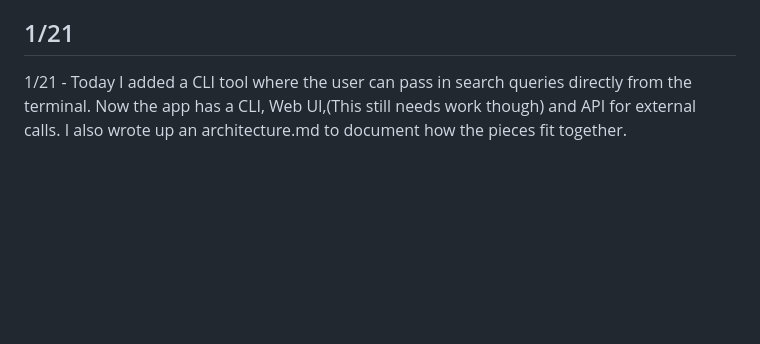
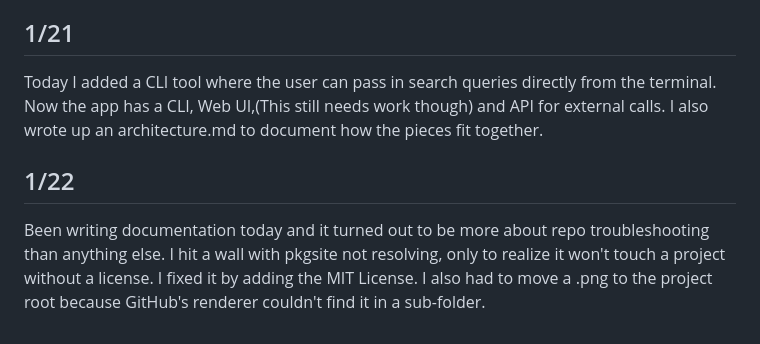
Before and after one commit to Numpkens/grip, a Markdown page: devlog.md, the part around the change. Rendered like a GitHub page; blank space fills up the shorter version.

Commit message:
add devlog entry

```diff
--- a/devlog.md
+++ b/devlog.md
@@ -30,4 +30,7 @@ Spent alot of time changing desktop enviroments and trying a different IDE to se
 Spent the day rethinking my sorting logic and made some minor changes. Not alot of actual writing of code today in the project. Spent more time thinking of the articiture. I did notice that I was not using a pointer in one of the newer functions and I did not properly have a way to print that log. The result was that I had a source return 0 results but no way to know that because I was changing the copy of the slice not the slice in memory.
 
 ## 1/21
-1/21 - Today  I added a  CLI tool  where the user can  pass in search queries directly from the terminal. Now the app has a  CLI,  Web UI,(This still needs work though)  and  API for external calls. I also wrote up an architecture.md to document how the pieces fit together.
+Today  I added a  CLI tool  where the user can  pass in search queries directly from the terminal. Now the app has a  CLI,  Web UI,(This still needs work though)  and  API for external calls. I also wrote up an architecture.md to document how the pieces fit together.
+
+## 1/22
+Been writing documentation today and it turned out to be more about repo troubleshooting than anything else. I hit a wall with pkgsite not resolving, only to realize it won't touch a project without a license.  I fixed it by adding the MIT License. I also had to move a .png to the project root because GitHub's renderer couldn't find it in a sub-folder.
```
